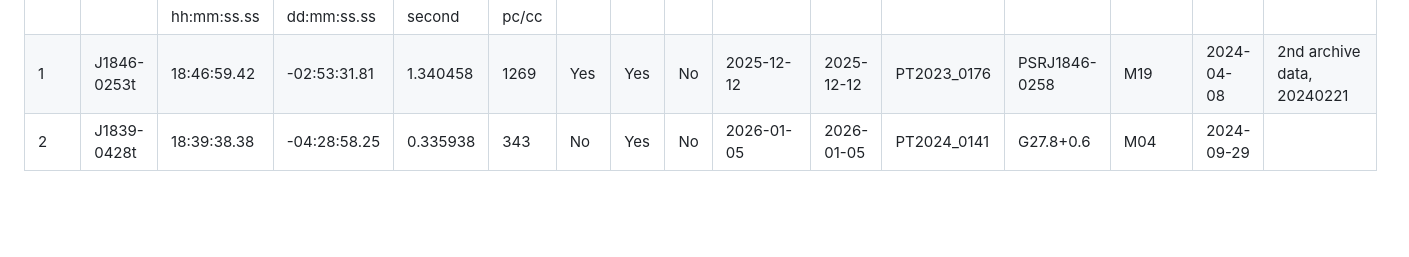
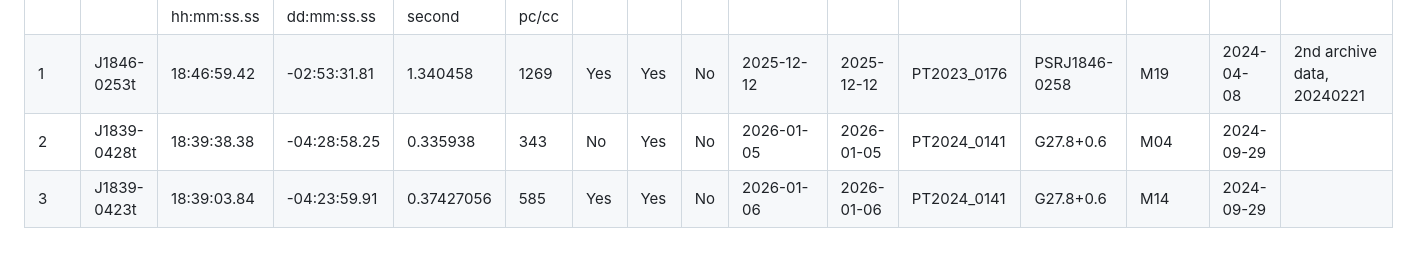
Before and after one commit to astro-sjgao/PulsarGleaners, a Markdown page: README.md, the part around the change. GitHub-like rendering; blank space fills up the shorter version.

Commit message:
Add new data entry for J1839-0423t

```diff
--- a/README.md
+++ b/README.md
@@ -36,3 +36,4 @@ A preliminary phase-connected timing solution was obtained for J1846-0512t due t
 | |           |hh:mm:ss.ss| dd:mm:ss.ss| second      | pc/cc  |   |     |   |||           |                 ||||
 |1|J1846-0253t|18:46:59.42|-02:53:31.81|1.340458|1269|Yes|Yes|No|2025-12-12|2025-12-12|PT2023_0176|PSRJ1846-0258|M19|2024-04-08|2nd archive data, 20240221|
 |2|J1839-0428t|18:39:38.38|-04:28:58.25|0.335938|343 |No |Yes|No|2026-01-05|2026-01-05|PT2024_0141|G27.8+0.6    |M04|2024-09-29||
+|3|J1839-0423t|18:39:03.84|-04:23:59.91|0.37427056|585|Yes|Yes|No|2026-01-06|2026-01-06|PT2024_0141|G27.8+0.6    |M14|2024-09-29||
```
